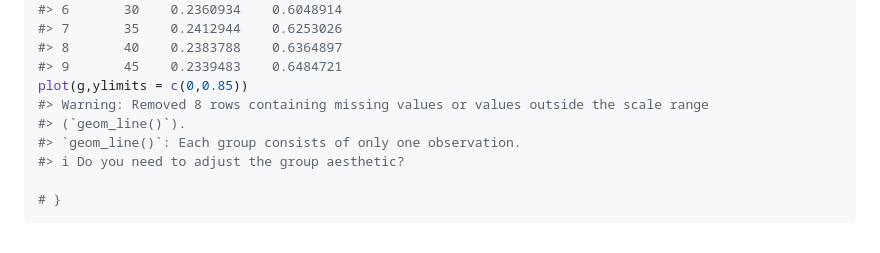
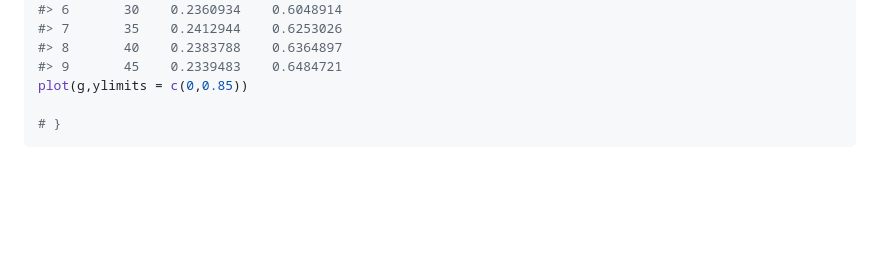
Before and after one commit to stscl/spEDM, a Markdown page: reference/gccm.md, the part around the change. GitHub-like rendering; blank space fills up the shorter version.

````diff
--- a/reference/gccm.md
+++ b/reference/gccm.md
@@ -205,10 +205,6 @@ g
 #> 8       40    0.2383788    0.6364897
 #> 9       45    0.2339483    0.6484721
 plot(g,ylimits = c(0,0.85))
-#> Warning: Removed 8 rows containing missing values or values outside the scale range
-#> (`geom_line()`).
-#> `geom_line()`: Each group consists of only one observation.
-#> ℹ Do you need to adjust the group aesthetic?
 
 # }
 ```
````
Also changed, not shown: reference/scpcm.md (+0 -4 lines), reference/gccm-1.png, reference/scpcm-1.png, 4 other files.
